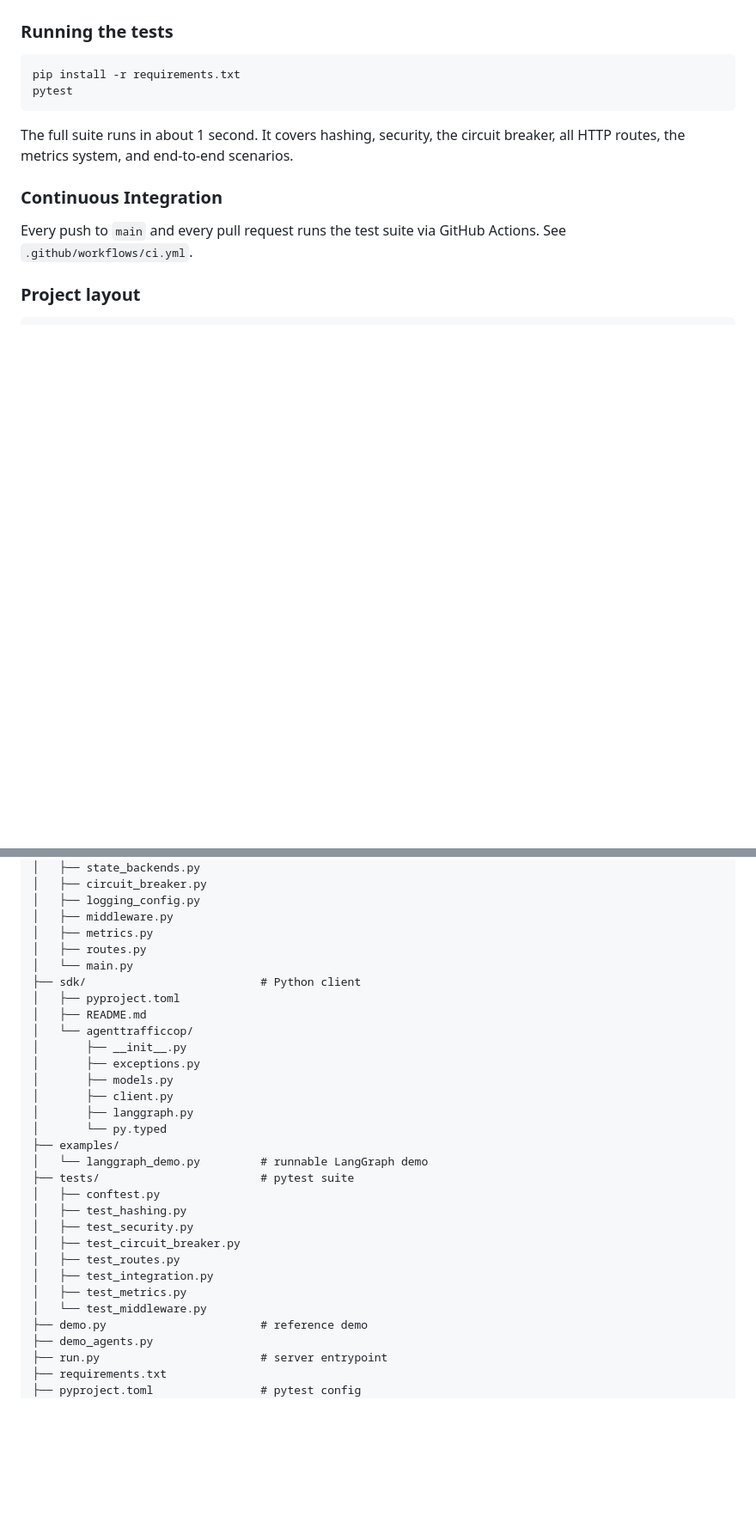
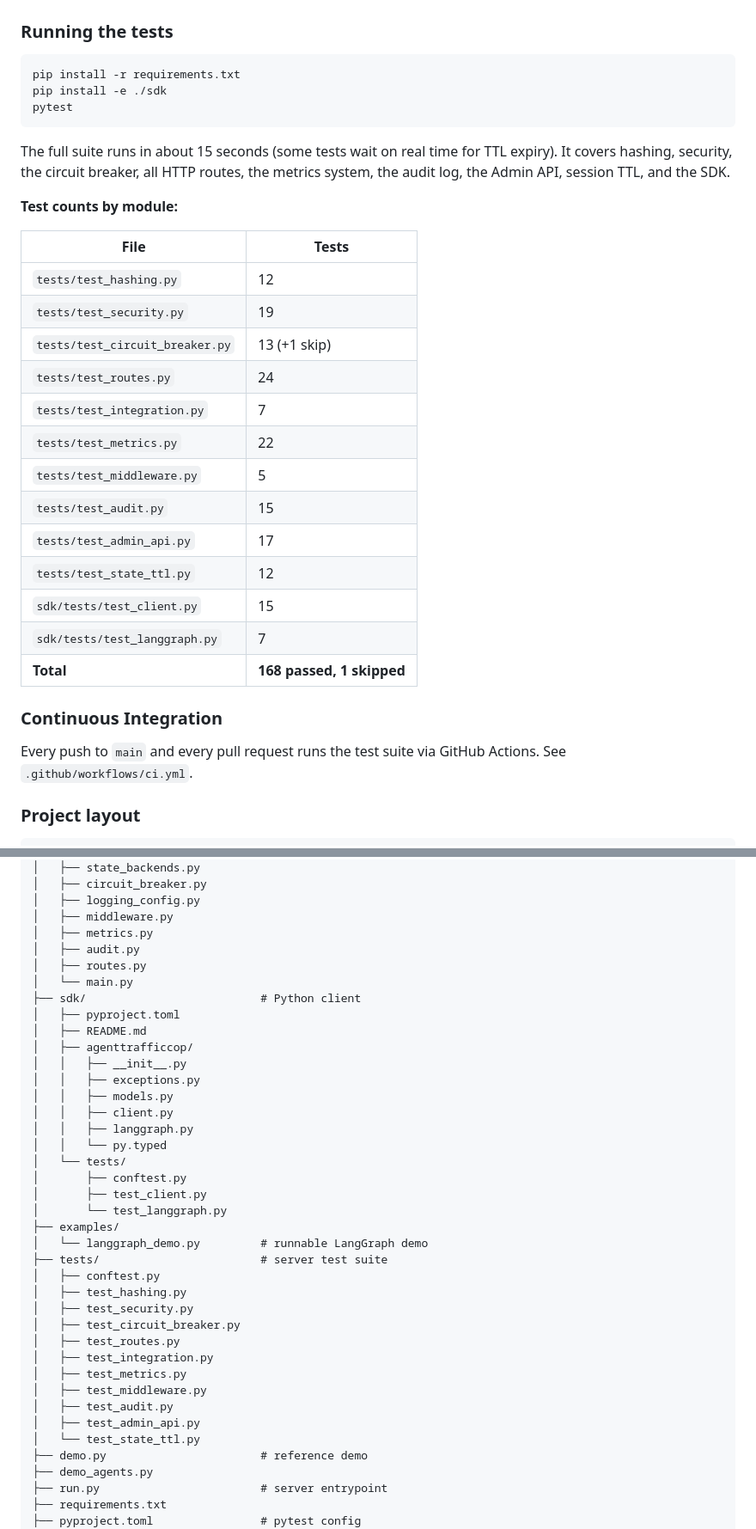
Before and after one commit to belalshafeq/Agent_Cop, a Markdown page: README.md, 2 parts joined by grey strips. Shown at 86% size. Drawn GitHub-style; blank space fills up the shorter version.

````diff
--- a/README.md
+++ b/README.md
@@ -619,12 +685,32 @@ you're on Codespaces (or a similar sandbox) and should use the
 
 ```bash
 pip install -r requirements.txt
+pip install -e ./sdk
 pytest
 ```
 
-The full suite runs in about 1 second. It covers hashing, security,
-the circuit breaker, all HTTP routes, the metrics system, and
-end-to-end scenarios.
+The full suite runs in about 15 seconds (some tests wait on real time
+for TTL expiry). It covers hashing, security, the circuit breaker, all
+HTTP routes, the metrics system, the audit log, the Admin API, session
+TTL, and the SDK.
+
+**Test counts by module:**
+
+| File | Tests |
+|---|---|
+| `tests/test_hashing.py` | 12 |
+| `tests/test_security.py` | 19 |
+| `tests/test_circuit_breaker.py` | 13 (+1 skip) |
+| `tests/test_routes.py` | 24 |
+| `tests/test_integration.py` | 7 |
+| `tests/test_metrics.py` | 22 |
+| `tests/test_middleware.py` | 5 |
+| `tests/test_audit.py` | 15 |
+| `tests/test_admin_api.py` | 17 |
+| `tests/test_state_ttl.py` | 12 |
+| `sdk/tests/test_client.py` | 15 |
+| `sdk/tests/test_langgraph.py` | 7 |
+| **Total** | **168 passed, 1 skipped** |
 
 ### Continuous Integration
 
@@ -648,21 +734,26 @@ agenttrafficcop/
 │   ├── logging_config.py
 │   ├── middleware.py
 │   ├── metrics.py
+│   ├── audit.py
 │   ├── routes.py
 │   └── main.py
 ├── sdk/                          # Python client
 │   ├── pyproject.toml
 │   ├── README.md
-│   └── agenttrafficcop/
-│       ├── __init__.py
-│       ├── exceptions.py
-│       ├── models.py
-│       ├── client.py
-│       ├── langgraph.py
-│       └── py.typed
+│   ├── agenttrafficcop/
+│   │   ├── __init__.py
+│   │   ├── exceptions.py
+│   │   ├── models.py
+│   │   ├── client.py
+│   │   ├── langgraph.py
+│   │   └── py.typed
+│   └── tests/
+│       ├── conftest.py
+│       ├── test_client.py
+│       └── test_langgraph.py
 ├── examples/
 │   └── langgraph_demo.py         # runnable LangGraph demo
-├── tests/                        # pytest suite
+├── tests/                        # server test suite
 │   ├── conftest.py
 │   ├── test_hashing.py
 │   ├── test_security.py
@@ -670,7 +761,10 @@ agenttrafficcop/
 │   ├── test_routes.py
 │   ├── test_integration.py
 │   ├── test_metrics.py
-│   └── test_middleware.py
+│   ├── test_middleware.py
+│   ├── test_audit.py
+│   ├── test_admin_api.py
+│   └── test_state_ttl.py
 ├── demo.py                       # reference demo
 ├── demo_agents.py
 ├── run.py                        # server entrypoint
````
Also changed, not shown: other parts of README.md (+84 -15 lines).
